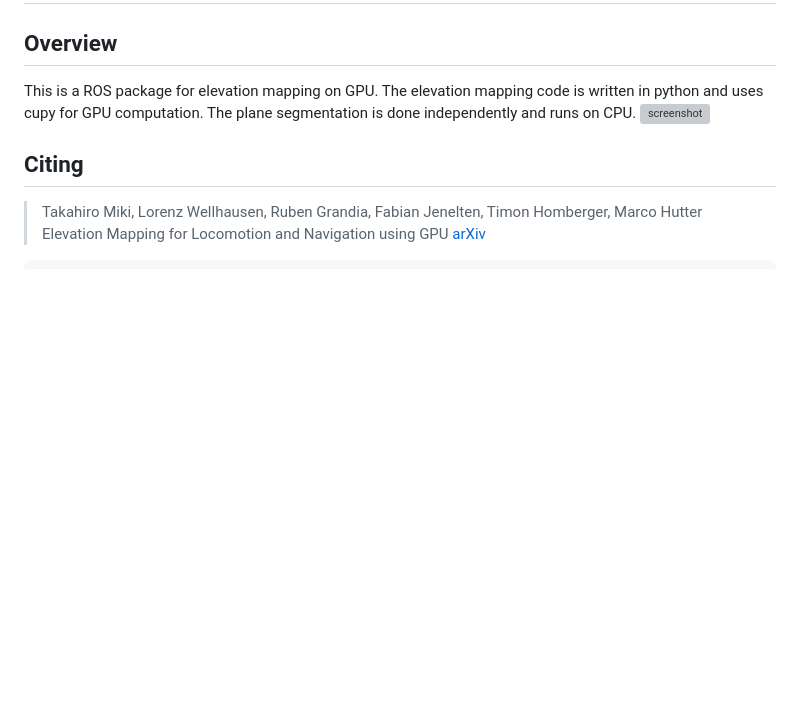
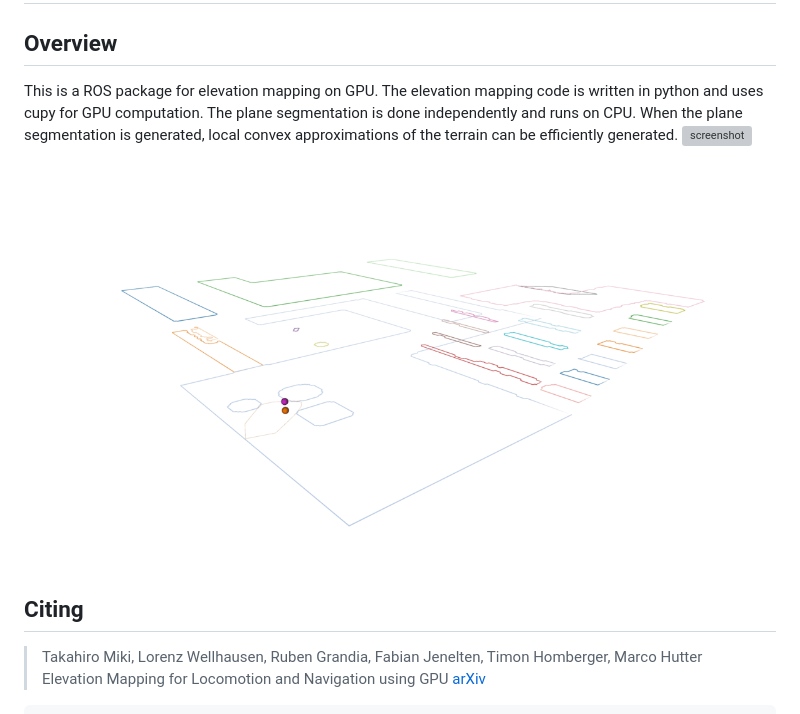
Before and after one commit to leggedrobotics/elevation_mapping_cupy, a Markdown page: README.md, the part around the change. Drawn GitHub-style; pictures changed too: doc/convex_approximation.gif (added); blank space fills up the shorter version; grey boxes are pictures that could not be loaded.

Commit message:
add plane projection and convex approximation to the demo

```diff
--- a/README.md
+++ b/README.md
@@ -3,8 +3,10 @@
 ## Overview
 
 This is a ROS package for elevation mapping on GPU. The elevation mapping code is written in python and uses cupy for GPU computation. The
-plane segmentation is done independently and runs on CPU.
+plane segmentation is done independently and runs on CPU. When the plane segmentation is generated, local convex approximations of the
+terrain can be efficiently generated.
 ![screenshot](doc/main_repo.png)
+![gif](doc/convex_approximation.gif)
 
 ## Citing
 
```
Also changed, not shown: 6 other files.
